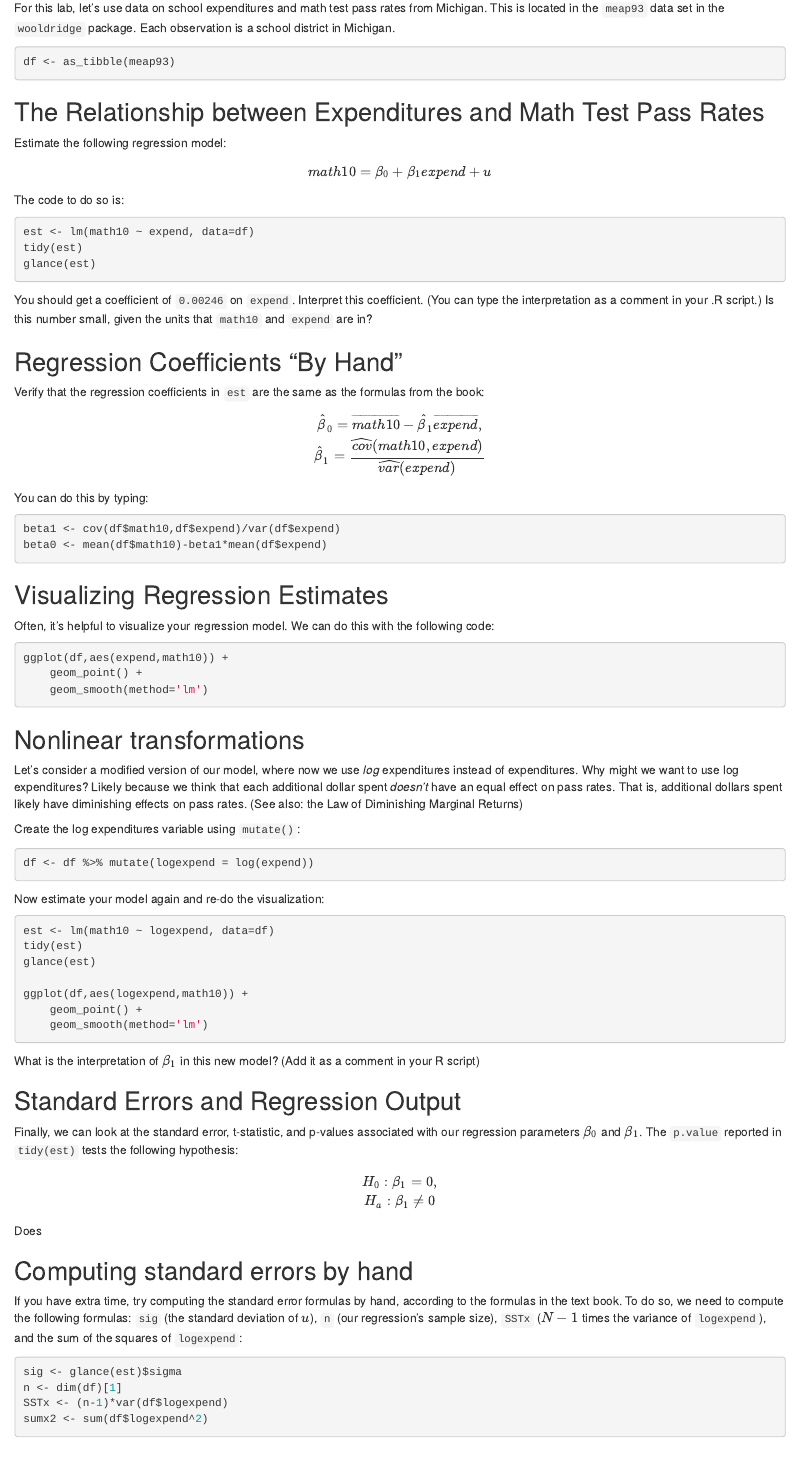
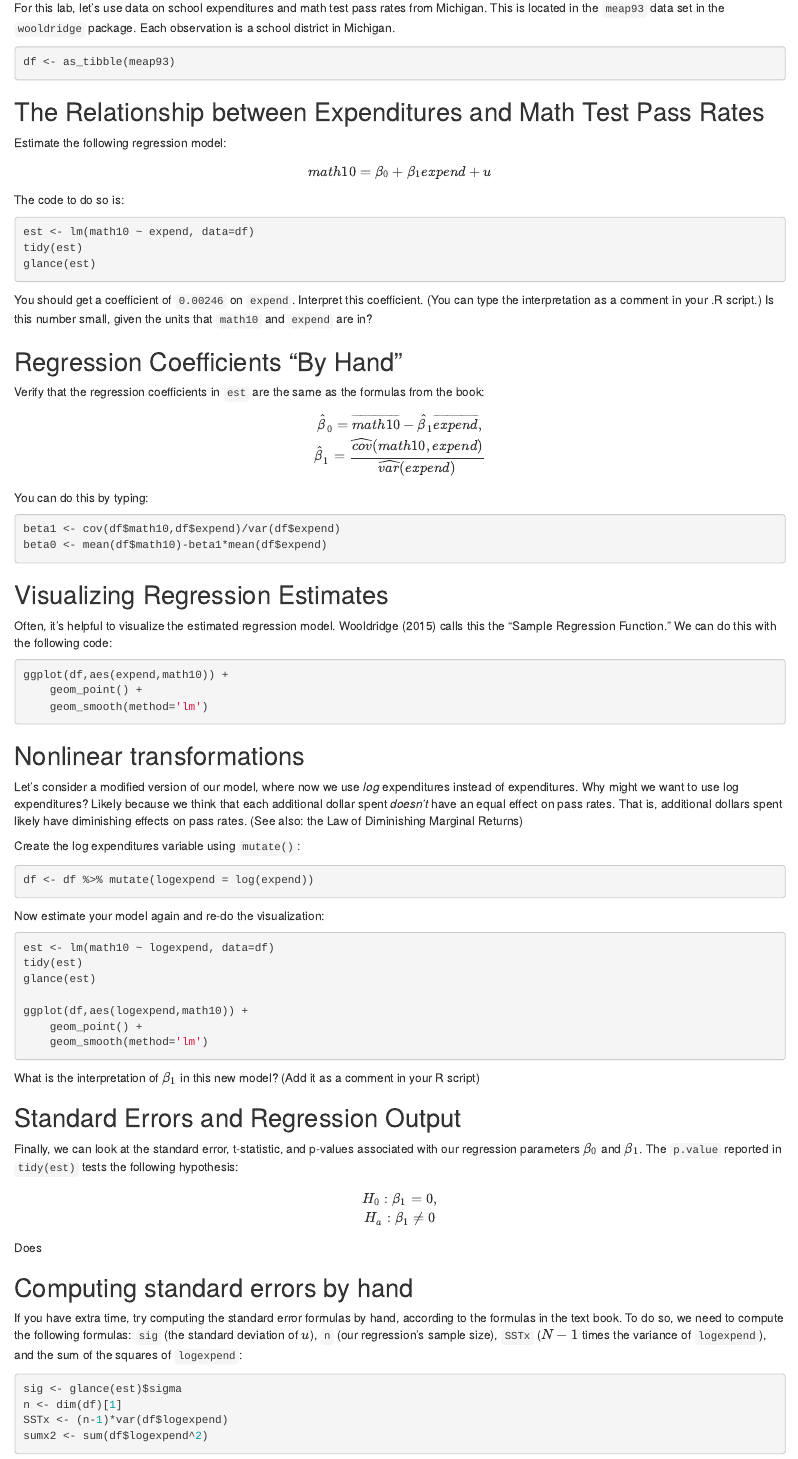
Before and after one commit to tyleransom/tyleransom.github.io, an R Markdown document (teaching/MetricsLabs/lab3.Rmd): the page in a window 1100 px wide, from 380 px down. The pictures show the output file teaching/MetricsLabs/lab3.html that the author committed with the source, opened offline.

Commit message:
Update labs and lab page

````diff
--- a/teaching/MetricsLabs/lab3.Rmd
+++ b/teaching/MetricsLabs/lab3.Rmd
@@ -3,10 +3,11 @@ title: "In-class Lab 3"
 author: "ECON 4223 (Prof. Tyler Ransom, U of Oklahoma)"
 date: "August 30, 2018"
 output:
+  pdf_document: default
   html_document:
     df_print: paged
-  pdf_document: default
   word_document: default
+bibliography: biblio.bib
 ---
 
 ```{r setup, include=FALSE}
@@ -57,7 +58,7 @@ beta0 <- mean(df$math10)-beta1*mean(df$expend)
 ```
 
 ## Visualizing Regression Estimates
-Often, it's helpful to visualize your regression model. We can do this with the following code:
+Often, it's helpful to visualize the estimated regression model. @wooldridge calls this the "Sample Regression Function." We can do this with the following code:
 ```{r}
 ggplot(df,aes(expend,math10)) +
     geom_point() +
````
Also changed, not shown: teaching/MetricsLabs/lab1.Rmd (+1 -1 lines), econometricslabs.html, teaching/MetricsLabs/lab1.html, teaching/MetricsLabs/lab1.pdf, teaching/MetricsLabs/lab2.html, teaching/MetricsLabs/lab2.pdf, teaching/MetricsLabs/lab3.html, teaching/MetricsLabs/lab3.pdf, teaching/MetricsLabs/lab3.Rmd (2 more changed lines).
